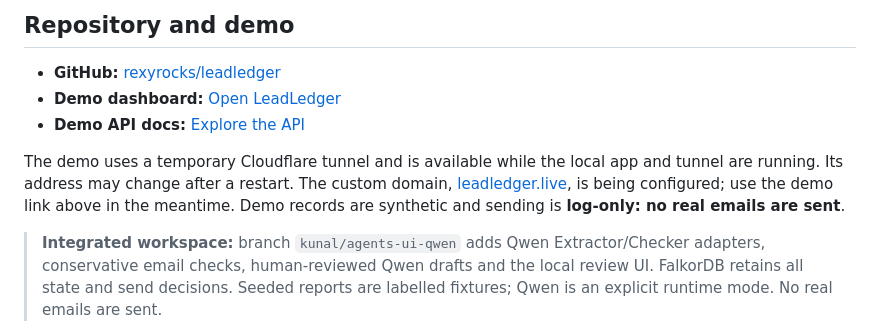
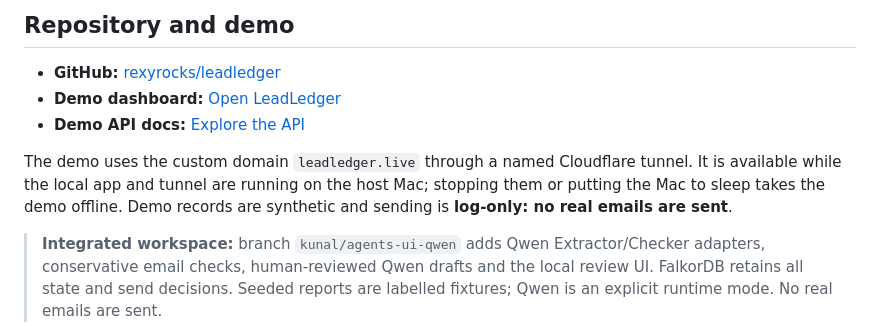
Before and after one commit to rexyrocks/leadledger, a Markdown page: README.md, the part around one of its changes. GitHub-like rendering.

Commit message:
docs: use activated LeadLedger domain for demo

```diff
--- a/README.md
+++ b/README.md
@@ -14,5 +14,5 @@ Built by **Kunal and Shubhangi** for Graph Hacks.
 
-The demo uses a temporary Cloudflare tunnel and is available while the local app and tunnel are running. Its address may change after a restart. The custom domain, [leadledger.live](https://leadledger.live/ui/), is being configured; use the demo link above in the meantime. Demo records are synthetic and sending is **log-only: no real emails are sent**.
+The demo uses the custom domain `leadledger.live` through a named Cloudflare tunnel. It is available while the local app and tunnel are running on the host Mac; stopping them or putting the Mac to sleep takes the demo offline. Demo records are synthetic and sending is **log-only: no real emails are sent**.
 
 > **Integrated workspace:** branch `kunal/agents-ui-qwen` adds Qwen Extractor/Checker adapters, conservative email checks, human-reviewed Qwen drafts and the local review UI. FalkorDB retains all state and send decisions. Seeded reports are labelled fixtures; Qwen is an explicit runtime mode. No real emails are sent.
 
```
Also changed, not shown: other parts of README.md (+2 -2 lines).
